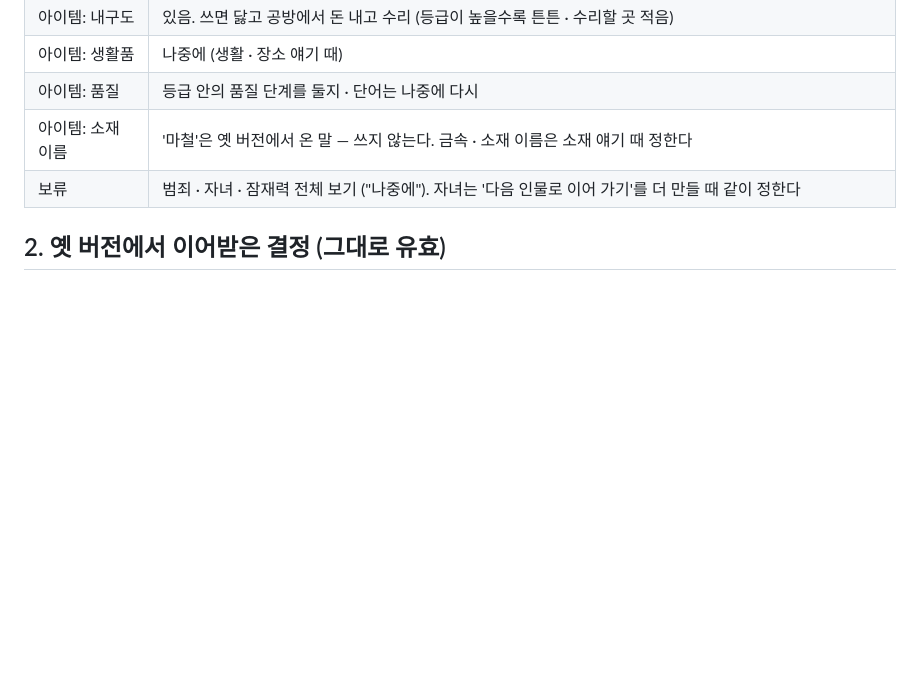
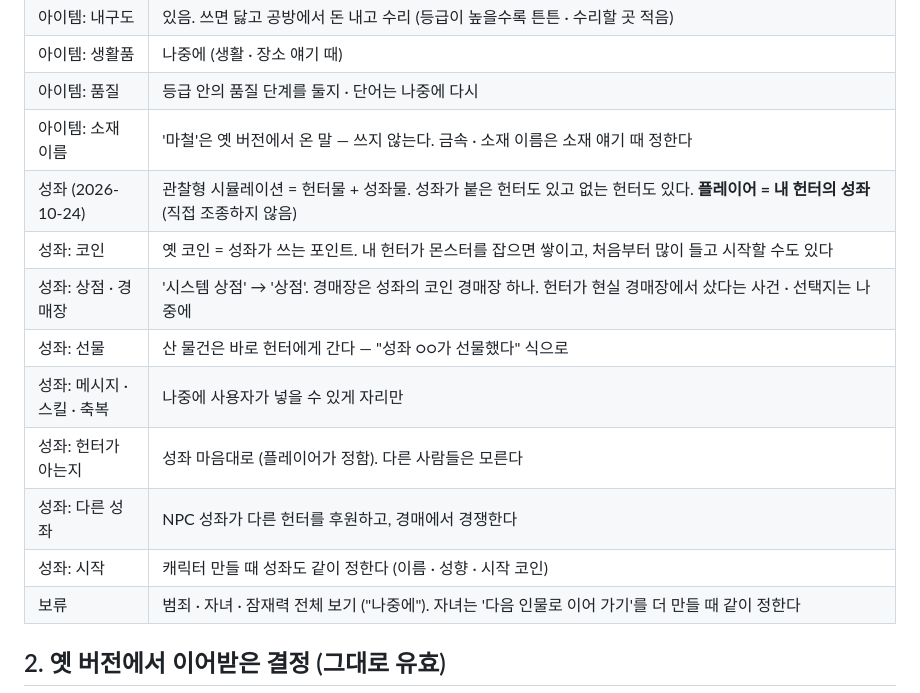
Before and after one commit to yonseyab/K-Hunter-Life, a Markdown page: docs/DECISIONS.md, the part around the change. GitHub-like rendering; blank space fills up the shorter version.

Commit message:
결정 기록: 성좌 방향 (플레이어 = 성좌, 코인 · 상점 · 코인 경매장 · 선물)
Co-Authored-By: Claude Opus 5.5 <noreply@anthropic.com>
Claude-Session: https://claude.ai/code/session_018AwR3yrGx6Mg9C87wvif9u

```diff
--- a/docs/DECISIONS.md
+++ b/docs/DECISIONS.md
@@ -56,6 +56,14 @@
 | 아이템: 생활품 | 나중에 (생활 · 장소 얘기 때) |
 | 아이템: 품질 | 등급 안의 품질 단계를 둘지 · 단어는 나중에 다시 |
 | 아이템: 소재 이름 | '마철'은 옛 버전에서 온 말 — 쓰지 않는다. 금속 · 소재 이름은 소재 얘기 때 정한다 |
+| 성좌 (2026-10-24) | 관찰형 시뮬레이션 = 헌터물 + 성좌물. 성좌가 붙은 헌터도 있고 없는 헌터도 있다. **플레이어 = 내 헌터의 성좌** (직접 조종하지 않음) |
+| 성좌: 코인 | 옛 코인 = 성좌가 쓰는 포인트. 내 헌터가 몬스터를 잡으면 쌓이고, 처음부터 많이 들고 시작할 수도 있다 |
+| 성좌: 상점 · 경매장 | '시스템 상점' → '상점'. 경매장은 성좌의 코인 경매장 하나. 헌터가 현실 경매장에서 샀다는 사건 · 선택지는 나중에 |
+| 성좌: 선물 | 산 물건은 바로 헌터에게 간다 — "성좌 ○○가 선물했다" 식으로 |
+| 성좌: 메시지 · 스킬 · 축복 | 나중에 사용자가 넣을 수 있게 자리만 |
+| 성좌: 헌터가 아는지 | 성좌 마음대로 (플레이어가 정함). 다른 사람들은 모른다 |
+| 성좌: 다른 성좌 | NPC 성좌가 다른 헌터를 후원하고, 경매에서 경쟁한다 |
+| 성좌: 시작 | 캐릭터 만들 때 성좌도 같이 정한다 (이름 · 성향 · 시작 코인) |
 | 보류 | 범죄 · 자녀 · 잠재력 전체 보기 ("나중에"). 자녀는 '다음 인물로 이어 가기'를 더 만들 때 같이 정한다 |
 
 ## 2. 옛 버전에서 이어받은 결정 (그대로 유효)
```
